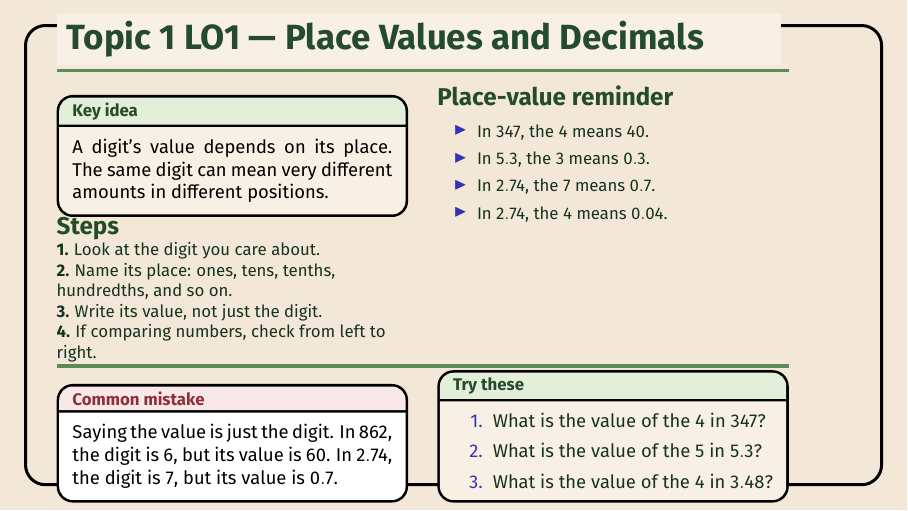
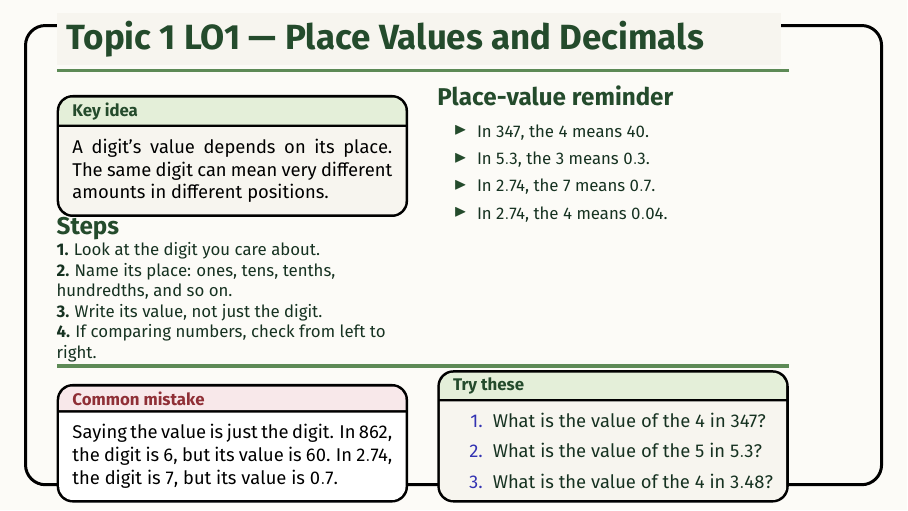
Before and after one commit to williammcintosh/manamaths-notes, LaTeX slides (OBJECTIVES/lo-yr9-place-values-and-decimals/main.tex): page 1 of 4. Compiled offline with pdfLaTeX.

Commit message:
Lighten notes background and darken bullets

```diff
--- a/OBJECTIVES/lo-yr9-place-values-and-decimals/main.tex
+++ b/OBJECTIVES/lo-yr9-place-values-and-decimals/main.tex
@@ -13,8 +13,8 @@
 \setbeamertemplate{headline}{}
 \setbeamertemplate{blocks}[rounded][shadow=false]
 
-\definecolor{mmtanPage}{HTML}{F3E8D7}
-\definecolor{mmtanSoft}{HTML}{F8F0E5}
+\definecolor{mmpageWhite}{HTML}{FCFBF7}
+\definecolor{mmtanSoft}{HTML}{F7F5EF}
 \definecolor{mmgreenDeep}{HTML}{244B2C}
 \definecolor{mmgreenLeaf}{HTML}{5D8A56}
 \definecolor{mmgreenSoft}{HTML}{E4EFD9}
@@ -22,14 +22,16 @@
 \definecolor{mmwarn}{HTML}{8F2F36}
 \definecolor{mmwarnSoft}{HTML}{F8E8EA}
 
-\setbeamercolor{background canvas}{bg=mmtanPage}
-\setbeamercolor{normal text}{fg=mmtext,bg=mmtanPage}
+\setbeamercolor{background canvas}{bg=mmpageWhite}
+\setbeamercolor{normal text}{fg=mmtext,bg=mmpageWhite}
 \setbeamercolor{block title}{fg=mmgreenDeep,bg=mmgreenSoft}
 \setbeamercolor{block body}{fg=mmtext,bg=mmtanSoft}
 \setbeamercolor{block title example}{fg=mmgreenDeep,bg=mmgreenSoft}
 \setbeamercolor{block body example}{fg=mmtext,bg=white}
 \setbeamercolor{block title alerted}{fg=mmwarn,bg=mmwarnSoft}
 \setbeamercolor{block body alerted}{fg=mmtext,bg=white}
+\setbeamercolor{itemize item}{fg=mmgreenDeep}
+\setbeamercolor{itemize subitem}{fg=mmgreenDeep}
 
 \newtcolorbox{MMCard}[2][]{enhanced,breakable=false,colback=#2,colframe=black,boxrule=1.5pt,arc=8pt,left=5pt,right=5pt,top=4pt,bottom=4pt,before skip=0pt,after skip=0pt,#1}
 \newcommand{\NotesTitle}[1]{{\colorbox{mmtanSoft}{\parbox{0.975\linewidth}{\vspace{0.14em}\hspace{0.25em}{\LARGE\bfseries\textcolor{mmgreenDeep}{#1}}\vspace{0.14em}}}\par\vspace{0.18em}{\color{mmgreenLeaf}\rule{\linewidth}{2.0pt}}\par\vspace{0.12em}}}
```
Also changed, not shown: 1 other file.
